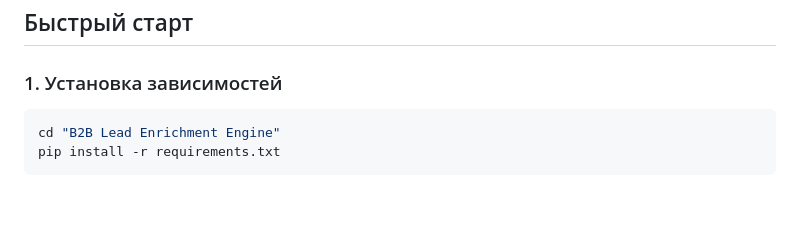
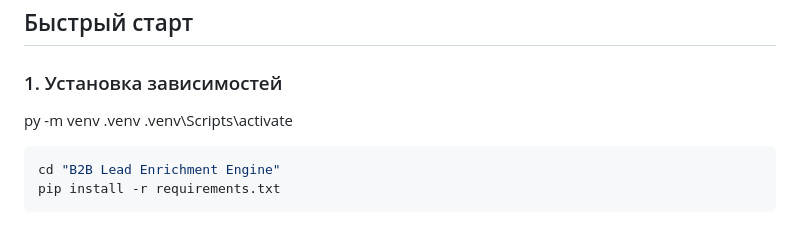
Before and after one commit to starley1234/DataForge, a Markdown page: B2B Lead Enrichment Engine/README.md, the part around the change. GitHub-like rendering; blank space fills up the shorter version.

````diff
--- a/B2B Lead Enrichment Engine/README.md
+++ b/B2B Lead Enrichment Engine/README.md
@@ -147,6 +147,9 @@ B2B Lead Enrichment Engine/
 ## Быстрый старт
 
 ### 1. Установка зависимостей
+
+py -m venv .venv
+.venv\Scripts\activate
 
 ```bash
 cd "B2B Lead Enrichment Engine"
````
